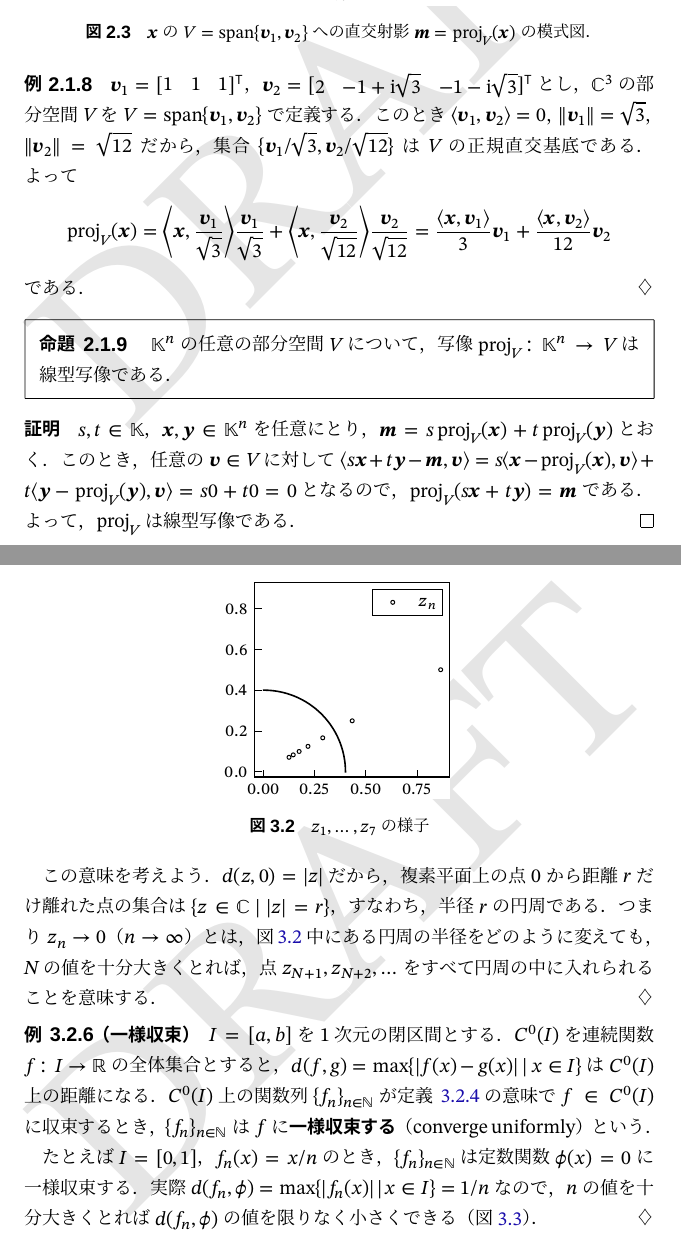
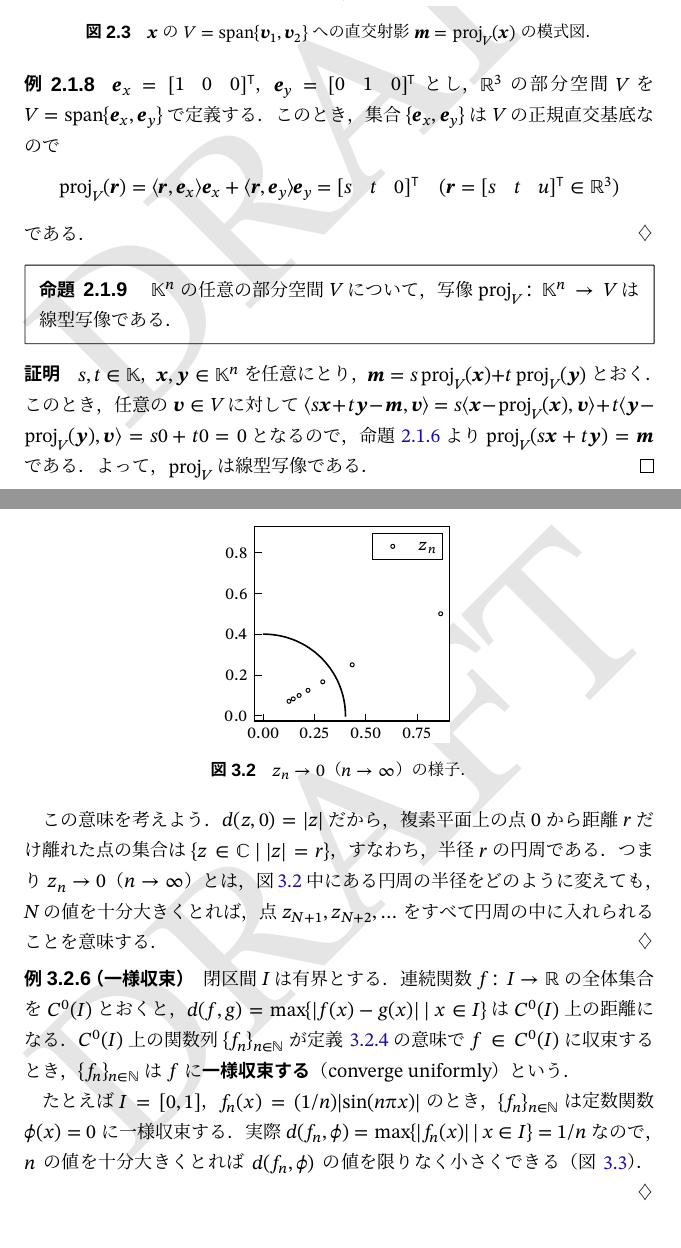
Before and after one commit to calamari-dev/sigproc, a LaTeX document (src/main.tex, which reads src/chapter/hilbert_space/index.tex, src/chapter/numerical_vector_space/index.tex): two parts of pages 27 and 35 of 54, joined at a grey line, cut so that both start at the same text. The pictures show the PDF file src/main.pdf that the author committed with the source.

Commit message:
一様収束の例を修正

```diff
--- a/src/chapter/hilbert_space/index.tex
+++ b/src/chapter/hilbert_space/index.tex
@@ -80,7 +80,7 @@
   \begin{figure}[htbp]
     \centering
     \includegraphics{complex_convergence.pdf}
-    \caption{\(z_1,\dots,z_7\)の様子}
+    \caption{\(z_n\to 0\)（\(n\to\infty\)）の様子．}
     \label{figure:sequence_converge}
   \end{figure}
 
@@ -91,7 +91,7 @@
 
 \begin{example}[一様収束]
   \label{example:uniform_converge}
-  \(I=\ccival{a}{b}\)を1次元の閉区間とする．\(\cont{0}(I)\)を連続関数\(f\colon I\to\numset{R}\)の全体集合とすると，\(d(f,g)=\max\Set{\abs{f(x)-g(x)}\given x\in I}\)は\(\cont{0}(I)\)上の距離になる．
+  閉区間\(I\)は有界とする．連続関数\(f\colon I\to\numset{R}\)の全体集合を\(\cont{0}(I)\)とおくと，\(d(f,g)=\max\Set{\abs{f(x)-g(x)}\given x\in I}\)は\(\cont{0}(I)\)上の距離になる．
   \(\cont{0}(I)\)上の関数列\(\seq{f_n}_{n\in\numset{N}}\)が\cref{definition:sequence_converge}の意味で\(f\in\cont{0}(I)\)に収束するとき，
   \(\seq{f_n}_{n\in\numset{N}}\)は\(f\)に\termdef{一様収束する}\index{いちようしゅうそく@一様収束}（converge uniformly）という．
 
@@ -102,3 +102,4 @@
 \begin{figure}[htbp]
   \centering
   \includegraphics{func_convergence.pdf}
+  \caption{\(f_n\to\phi\)（\(n\to\infty\)）の様子．}
--- a/src/chapter/numerical_vector_space/index.tex
+++ b/src/chapter/numerical_vector_space/index.tex
@@ -162,13 +162,13 @@
 \end{figure}
 
 \begin{example}
-  \(\vect{v}_1=\trps{\rowvect{1 & 1 & 1}}\)，\(\vect{v}_2=\trps{\rowvect{2 & -1+\iuni\sqrt{3} & -1-\iuni\sqrt{3}}}\)とし，
-  \(\numset{C}^3\)の部分空間\(V\)を\(V=\spannedby\Set{\vect{v}_1,\vect{v}_2}\)で定義する．
-  このとき\(\innerp{\vect{v}_1}{\vect{v}_2}=0\)，\(\vnorm{\vect{v}_1}=\sqrt{3}\)，\(\vnorm{\vect{v}_2}=\sqrt{12}\)だから，
-  集合\(\Set{\vect{v}_1/\sqrt{3},\vect{v}_2/\sqrt{12}}\)は\(V\)の正規直交基底である．よって
+  \(\vect{e}_x=\trps{\rowvect{1 & 0 & 0}}\)，\(\vect{e}_y=\trps{\rowvect{0 & 1 & 0}}\)とし，
+  \(\numset{R}^3\)の部分空間\(V\)を\(V=\spannedby\Set{\vect{e}_x,\vect{e}_y}\)で定義する．
+  このとき，集合\(\Set{\vect{e}_x,\vect{e}_y}\)は\(V\)の正規直交基底なので
   \[
-    \proj_V(\vect{x}) = \innerp*{\vect{x}}{\frac{\vect{v}_1}{\sqrt{3}}}\frac{\vect{v}_1}{\sqrt{3}}+\innerp*{\vect{x}}{\frac{\vect{v}_2}{\sqrt{12}}}\frac{\vect{v}_2}{\sqrt{12}}
-    = \frac{\innerp{\vect{x}}{\vect{v}_1}}{3}\vect{v}_1+\frac{\innerp{\vect{x}}{\vect{v}_2}}{12}\vect{v}_2
+    \proj_V(\vect{r}) = \innerp{\vect{r}}{\vect{e}_x}\vect{e}_x+\innerp{\vect{r}}{\vect{e}_y}\vect{e}_y
+    = \trps{\matrice{s & t & 0}}
+    \quad(\vect{r}=\trps{\matrice{s & t & u}}\in\numset{R}^3)
   \]
   である．
 \end{example}
@@ -180,7 +180,7 @@
 \begin{proof}
   \(s,t\in\numset{K}\)，\(\vect{x},\vect{y}\in\numset{K}^n\)を任意にとり，\(\vect{m}=s\proj_V(\vect{x})+t\proj_V(\vect{y})\)とおく．
   このとき，任意の\(\vect{v}\in V\)に対して\(\innerp{s\vect{x}+t\vect{y}-\vect{m}}{\vect{v}}=s\innerp{\vect{x}-\proj_V(\vect{x})}{\vect{v}}+t\innerp{\vect{y}-\proj_V(\vect{y})}{\vect{v}}=s0+t0=0\)となるので，
-  \(\proj_V(s\vect{x}+t\vect{y})=\vect{m}\)である．よって，\(\proj_V\)は線型写像である．
+  \cref{proposition:finite_projection}より\(\proj_V(s\vect{x}+t\vect{y})=\vect{m}\)である．よって，\(\proj_V\)は線型写像である．
 \end{proof}
 
 \subsection{直交補空間}
```
Also changed, not shown: src/chapter/hilbert_space/func_convergence.pdf, src/main.pdf, src/chapter/hilbert_space/index.tex (11 more changed lines), 1 other file.
